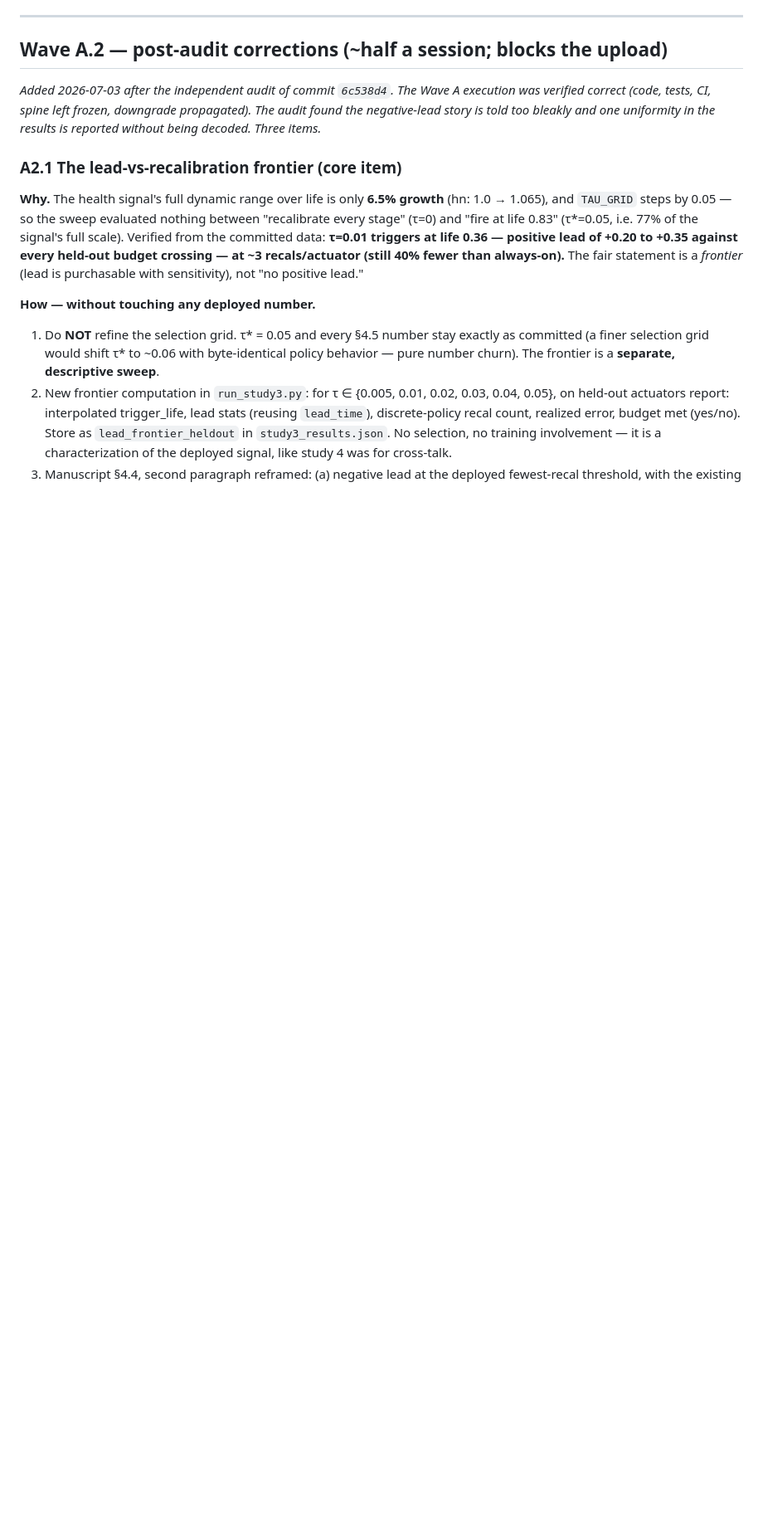
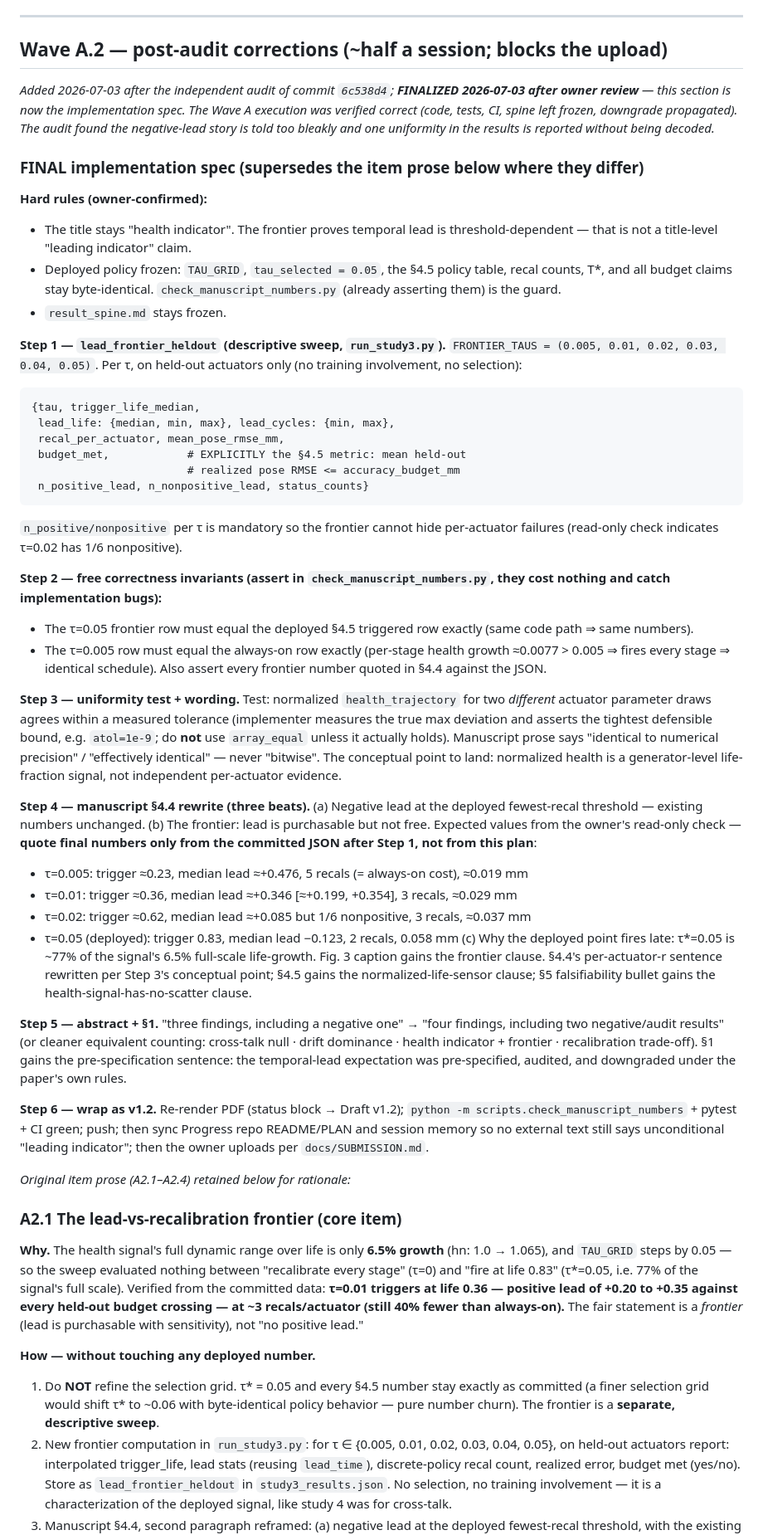
Before and after one commit to 500ft/P-V-Fatigue-Manifold-Proprioception, a Markdown page: docs/REVISION_PLAN.md, the part around the change. Shown at 83% size. GitHub-like rendering; blank space fills up the shorter version.

Commit message:
Finalize Wave A.2 as implementation spec (owner-reviewed)
Owner refinements folded in: budget_met explicitly defined as the 4.5
metric (mean held-out realized RMSE <= accuracy_budget_mm); mandatory
n_positive/nonpositive per tau so the frontier cannot hide per-actuator
failures; 'bitwise' banned from prose in favor of 'identical to numerical
precision' with a measured-tolerance test; title locked to 'health
indicator'. Added two free correctness invariants: frontier tau=0.05 row
== deployed triggered row exactly, and tau=0.005 row == always-on row
exactly (fires every stage). Frontier numbers in the plan are marked as
expected values - the manuscript quotes only from the committed JSON.

````diff
--- a/docs/REVISION_PLAN.md
+++ b/docs/REVISION_PLAN.md
@@ -24,10 +24,83 @@ arXiv upload; Wave B is the RoboSoft-deadline package and does NOT block it._
 
 ## Wave A.2 — post-audit corrections (~half a session; blocks the upload)
 
-_Added 2026-07-03 after the independent audit of commit `6c538d4`. The Wave A
-execution was verified correct (code, tests, CI, spine left frozen, downgrade
-propagated). The audit found the negative-lead story is told too bleakly and
-one uniformity in the results is reported without being decoded. Three items._
+_Added 2026-07-03 after the independent audit of commit `6c538d4`; **FINALIZED
+2026-07-03 after owner review** — this section is now the implementation spec.
+The Wave A execution was verified correct (code, tests, CI, spine left frozen,
+downgrade propagated). The audit found the negative-lead story is told too
+bleakly and one uniformity in the results is reported without being decoded._
+
+### FINAL implementation spec (supersedes the item prose below where they differ)
+
+**Hard rules (owner-confirmed):**
+- The title stays "health indicator". The frontier proves temporal lead is
+  threshold-dependent — that is not a title-level "leading indicator" claim.
+- Deployed policy frozen: `TAU_GRID`, `tau_selected = 0.05`, the §4.5 policy
+  table, recal counts, T\*, and all budget claims stay byte-identical.
+  `check_manuscript_numbers.py` (already asserting them) is the guard.
+- `result_spine.md` stays frozen.
+
+**Step 1 — `lead_frontier_heldout` (descriptive sweep, `run_study3.py`).**
+`FRONTIER_TAUS = (0.005, 0.01, 0.02, 0.03, 0.04, 0.05)`. Per τ, on held-out
+actuators only (no training involvement, no selection):
+```
+{tau, trigger_life_median,
+ lead_life: {median, min, max}, lead_cycles: {min, max},
+ recal_per_actuator, mean_pose_rmse_mm,
+ budget_met,            # EXPLICITLY the §4.5 metric: mean held-out
+                        # realized pose RMSE <= accuracy_budget_mm
+ n_positive_lead, n_nonpositive_lead, status_counts}
+```
+`n_positive/nonpositive` per τ is mandatory so the frontier cannot hide
+per-actuator failures (read-only check indicates τ=0.02 has 1/6 nonpositive).
+
+**Step 2 — free correctness invariants (assert in
+`check_manuscript_numbers.py`, they cost nothing and catch implementation
+bugs):**
+- The τ=0.05 frontier row must equal the deployed §4.5 triggered row exactly
+  (same code path ⇒ same numbers).
+- The τ=0.005 row must equal the always-on row exactly (per-stage health
+  growth ≈0.0077 > 0.005 ⇒ fires every stage ⇒ identical schedule).
+Also assert every frontier number quoted in §4.4 against the JSON.
+
+**Step 3 — uniformity test + wording.** Test: normalized `health_trajectory`
+for two *different* actuator parameter draws agrees within a measured
+tolerance (implementer measures the true max deviation and asserts the
+tightest defensible bound, e.g. `atol=1e-9`; do **not** use `array_equal`
+unless it actually holds). Manuscript prose says "identical to numerical
+precision" / "effectively identical" — never "bitwise". The conceptual point
+to land: normalized health is a generator-level life-fraction signal, not
+independent per-actuator evidence.
+
+**Step 4 — manuscript §4.4 rewrite (three beats).** (a) Negative lead at the
+deployed fewest-recal threshold — existing numbers unchanged. (b) The
+frontier: lead is purchasable but not free. Expected values from the owner's
+read-only check — **quote final numbers only from the committed JSON after
+Step 1, not from this plan**:
+- τ=0.005: trigger ≈0.23, median lead ≈+0.476, 5 recals (= always-on cost), ≈0.019 mm
+- τ=0.01: trigger ≈0.36, median lead ≈+0.346 [≈+0.199, +0.354], 3 recals, ≈0.029 mm
+- τ=0.02: trigger ≈0.62, median lead ≈+0.085 but 1/6 nonpositive, 3 recals, ≈0.037 mm
+- τ=0.05 (deployed): trigger 0.83, median lead −0.123, 2 recals, 0.058 mm
+(c) Why the deployed point fires late: τ\*=0.05 is ~77% of the signal's 6.5%
+full-scale life-growth. Fig. 3 caption gains the frontier clause. §4.4's
+per-actuator-r sentence rewritten per Step 3's conceptual point; §4.5 gains
+the normalized-life-sensor clause; §5 falsifiability bullet gains the
+health-signal-has-no-scatter clause.
+
+**Step 5 — abstract + §1.** "three findings, including a negative one" →
+"four findings, including two negative/audit results" (or cleaner equivalent
+counting: cross-talk null · drift dominance · health indicator + frontier ·
+recalibration trade-off). §1 gains the pre-specification sentence: the
+temporal-lead expectation was pre-specified, audited, and downgraded under
+the paper's own rules.
+
+**Step 6 — wrap as v1.2.** Re-render PDF (status block → Draft v1.2);
+`python -m scripts.check_manuscript_numbers` + pytest + CI green; push; then
+sync Progress repo README/PLAN and session memory so no external text still
+says unconditional "leading indicator"; then the owner uploads per
+`docs/SUBMISSION.md`.
+
+_Original item prose (A2.1–A2.4) retained below for rationale:_
 
 ### A2.1 The lead-vs-recalibration frontier (core item)
 
````
